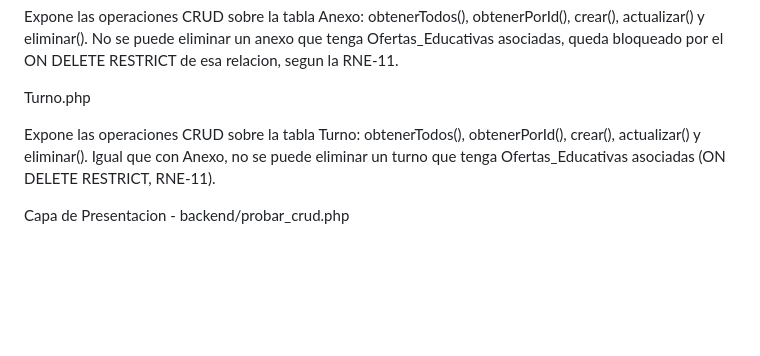
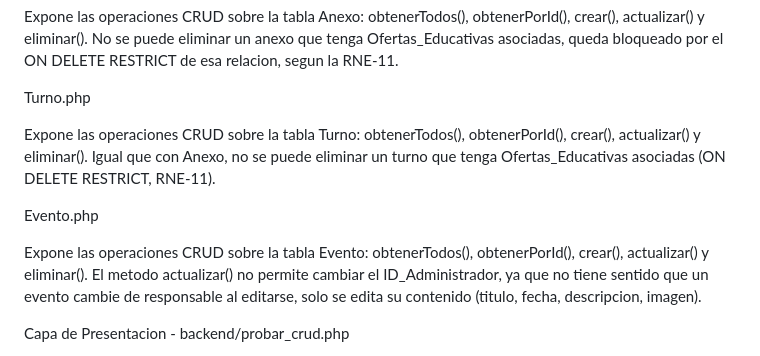
Before and after one commit to Peladin2/luminar_code, a Markdown page: backend/ARQUITECTURA.md, the part around the change. Drawn GitHub-style; blank space fills up the shorter version.

Commit message:
docs: actualiza ARQUITECTURA con el modelo Evento

```diff
--- a/backend/ARQUITECTURA.md
+++ b/backend/ARQUITECTURA.md
@@ -44,6 +44,10 @@ Turno.php
 
 Expone las operaciones CRUD sobre la tabla Turno: obtenerTodos(), obtenerPorId(), crear(), actualizar() y eliminar(). Igual que con Anexo, no se puede eliminar un turno que tenga Ofertas_Educativas asociadas (ON DELETE RESTRICT, RNE-11).
 
+Evento.php
+
+Expone las operaciones CRUD sobre la tabla Evento: obtenerTodos(), obtenerPorId(), crear(), actualizar() y eliminar(). El metodo actualizar() no permite cambiar el ID_Administrador, ya que no tiene sentido que un evento cambie de responsable al editarse, solo se edita su contenido (titulo, fecha, descripcion, imagen).
+
 Capa de Presentacion - backend/probar_crud.php
 
 Script de prueba que usa las clases de models para mostrar resultados en pantalla, sin conocer nada de SQL ni de la conexion a la base de datos.
```
